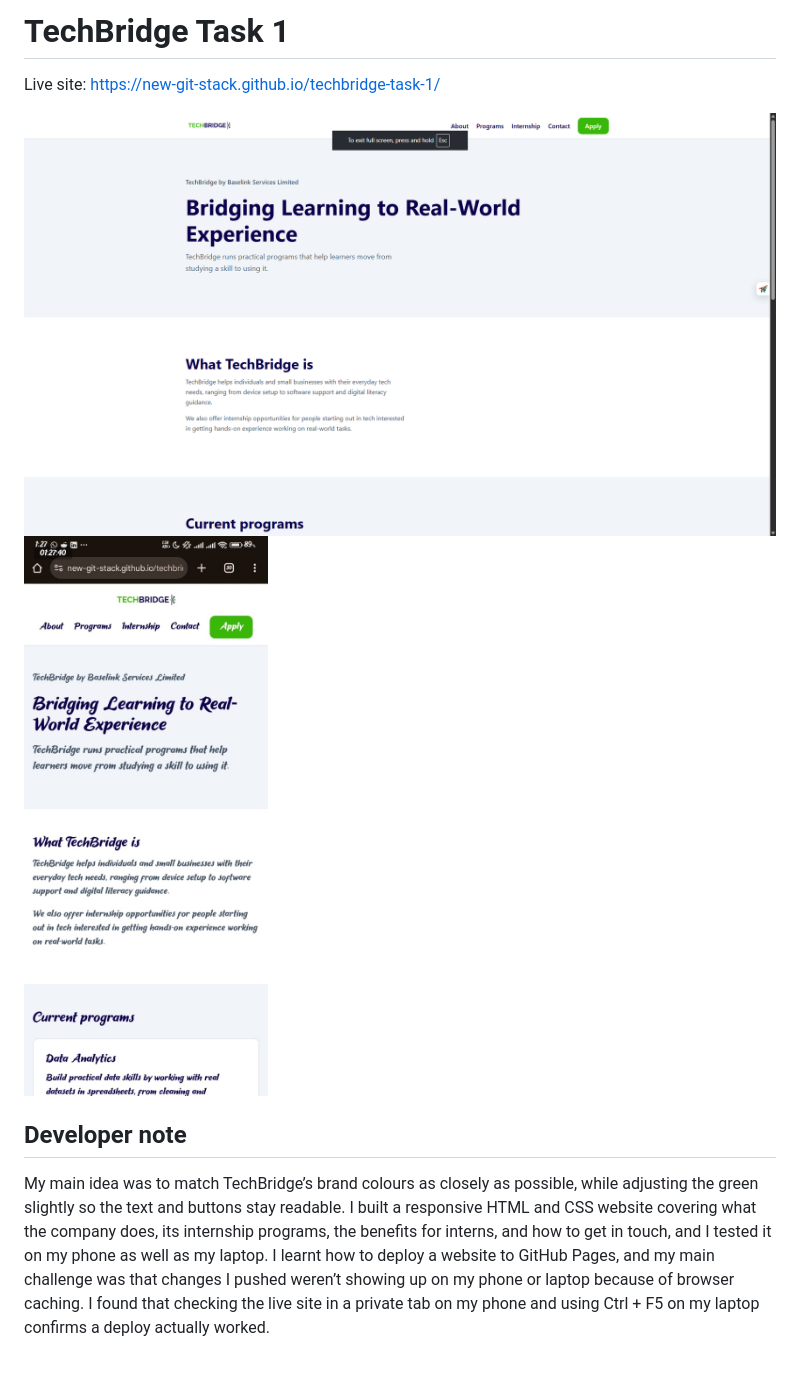
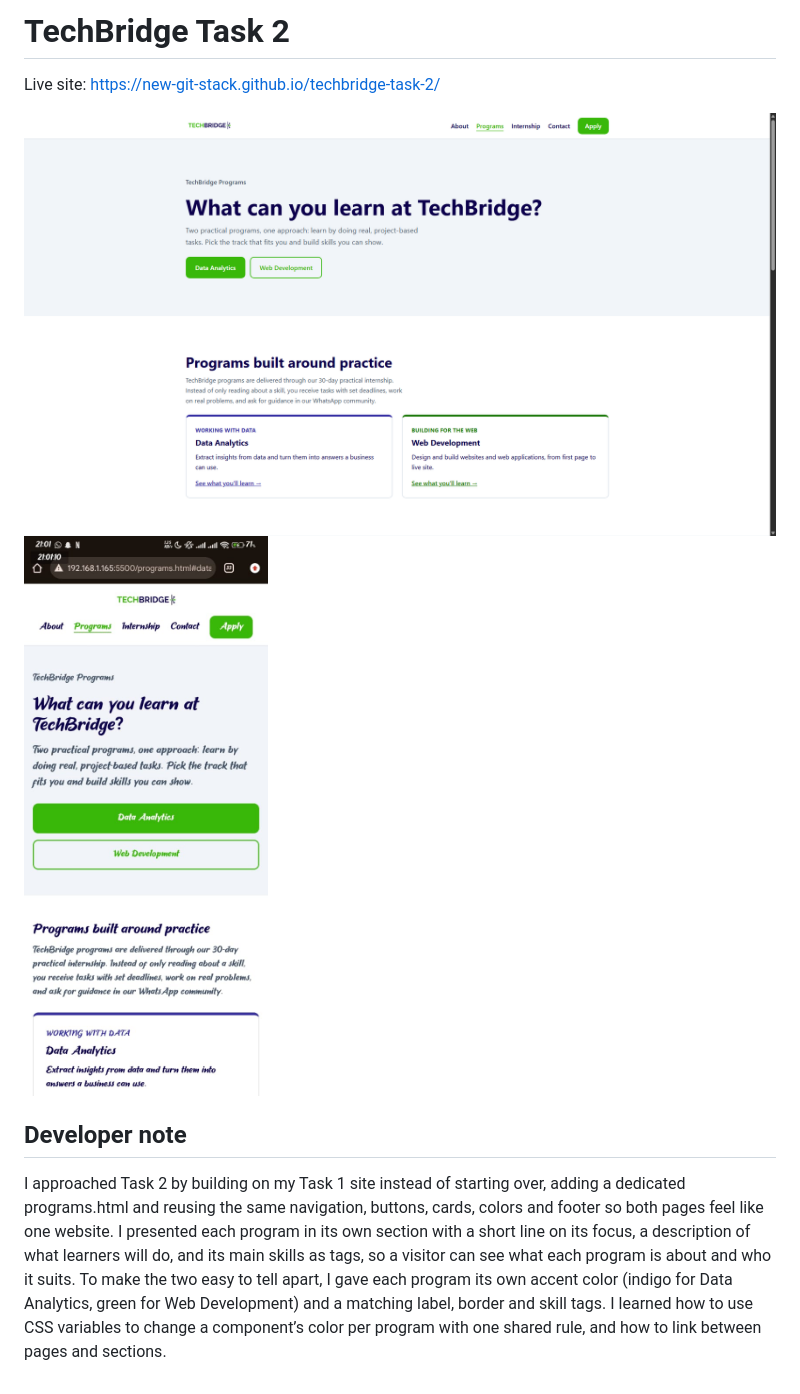
Before and after one commit to new-git-stack/techbridge-task-2, a Markdown page: README.md, the part around the change. Rendered like a GitHub page; pictures changed too: screenshots/Desktop_view.png, screenshots/Mobile_view.jpeg.

Commit message:
Updated styles.css for programs.html and updated the README

```diff
--- a/README.md
+++ b/README.md
@@ -1,9 +1,9 @@
-# TechBridge Task 1
+# TechBridge Task 2
 
-Live site: https://new-git-stack.github.io/techbridge-task-1/
+Live site: https://new-git-stack.github.io/techbridge-task-2/
 
 ![Desktop view](screenshots/Desktop_view.png)
 ![Mobile view](screenshots/Mobile_view.jpeg)
 
 ## Developer note
-My main idea was to match TechBridge’s brand colours as closely as possible, while adjusting the green slightly so the text and buttons stay readable. I built a responsive HTML and CSS website covering what the company does, its internship programs, the benefits for interns, and how to get in touch, and I tested it on my phone as well as my laptop. I learnt how to deploy a website to GitHub Pages, and my main challenge was that changes I pushed weren’t showing up on my phone or laptop because of browser caching. I found that checking the live site in a private tab on my phone and using Ctrl + F5 on my laptop confirms a deploy actually worked.
+I approached Task 2 by building on my Task 1 site instead of starting over, adding a dedicated programs.html and reusing the same navigation, buttons, cards, colors and footer so both pages feel like one website. I presented each program in its own section with a short line on its focus, a description of what learners will do, and its main skills as tags, so a visitor can see what each program is about and who it suits. To make the two easy to tell apart, I gave each program its own accent color (indigo for Data Analytics, green for Web Development) and a matching label, border and skill tags. I learned how to use CSS variables to change a component’s color per program with one shared rule, and how to link between pages and sections.
```
Also changed, not shown: 1 other file.
